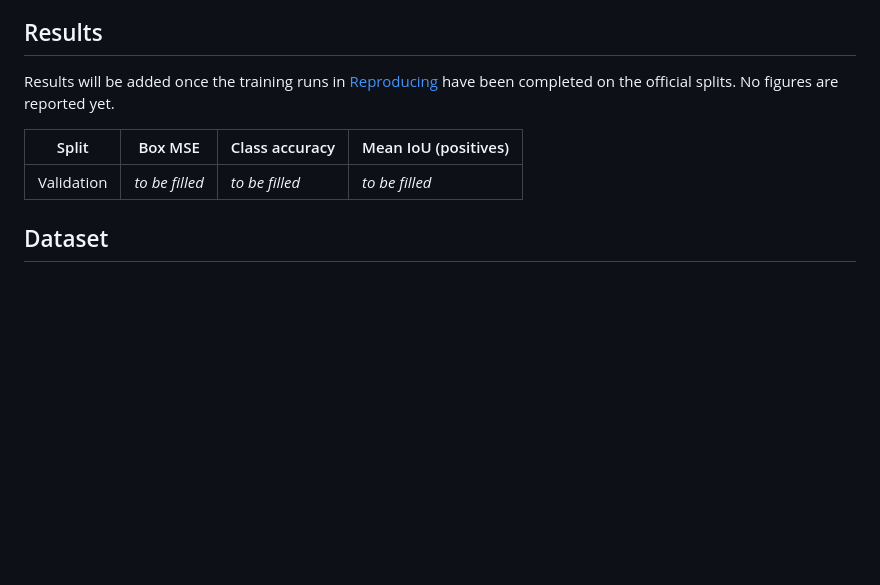
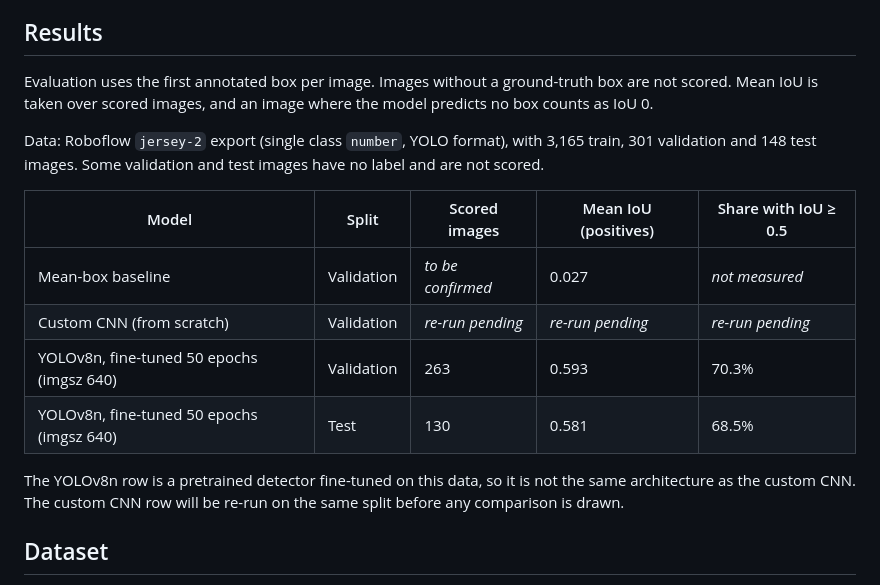
Before and after one commit to MHKhan50/jersey-number-detection, a Markdown page: README.md, the part around the change. GitHub-like rendering; blank space fills up the shorter version.

Commit message:
Add YOLOv8n results and evaluation protocol to README
Report mean IoU on validation (263 scored images) and test (130 scored
images) for the fine-tuned YOLOv8n detector, alongside the mean-box
baseline. Describe how images without a ground-truth box are scored.

```diff
--- a/README.md
+++ b/README.md
@@ -12,12 +12,24 @@ single-object detector: one bounding box and one presence probability per image.
 
 ## Results
 
-Results will be added once the training runs in [Reproducing](#reproducing)
-have been completed on the official splits. No figures are reported yet.
+Evaluation uses the first annotated box per image. Images without a ground-truth
+box are not scored. Mean IoU is taken over scored images, and an image where the
+model predicts no box counts as IoU 0.
 
-| Split | Box MSE | Class accuracy | Mean IoU (positives) |
-|---|---|---|---|
-| Validation | _to be filled_ | _to be filled_ | _to be filled_ |
+Data: Roboflow `jersey-2` export (single class `number`, YOLO format), with
+3,165 train, 301 validation and 148 test images. Some validation and test images
+have no label and are not scored.
+
+| Model | Split | Scored images | Mean IoU (positives) | Share with IoU ≥ 0.5 |
+|---|---|---|---|---|
+| Mean-box baseline | Validation | _to be confirmed_ | 0.027 | _not measured_ |
+| Custom CNN (from scratch) | Validation | _re-run pending_ | _re-run pending_ | _re-run pending_ |
+| YOLOv8n, fine-tuned 50 epochs (imgsz 640) | Validation | 263 | 0.593 | 70.3% |
+| YOLOv8n, fine-tuned 50 epochs (imgsz 640) | Test | 130 | 0.581 | 68.5% |
+
+The YOLOv8n row is a pretrained detector fine-tuned on this data, so it is not
+the same architecture as the custom CNN. The custom CNN row will be re-run on
+the same split before any comparison is drawn.
 
 ## Dataset
 
```
